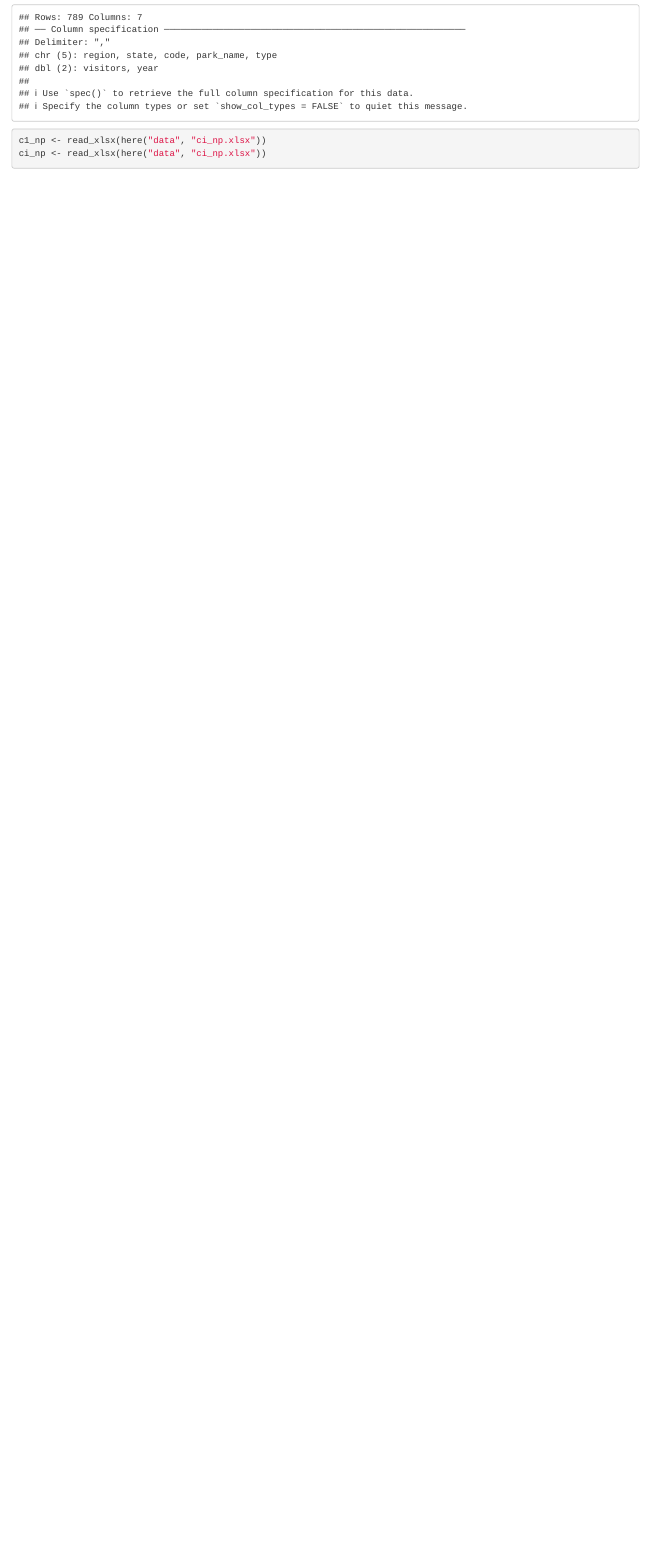
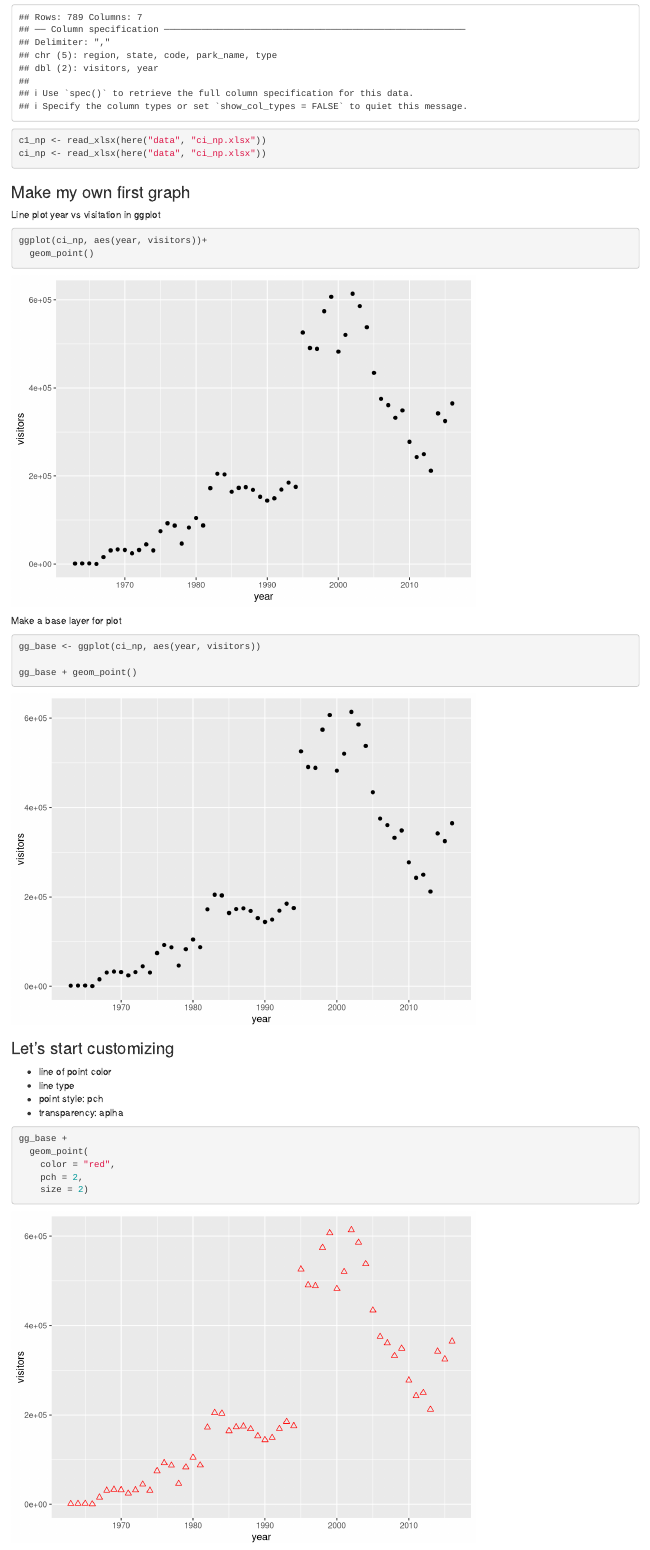
Before and after one commit to hforsythe/r-workshop2, an R Markdown document (plots-ggplot.Rmd): the page in a window 1100 px wide, from 500 px down. Rendered offline with R 4.5, knitr and Pandoc, with nearby package versions.

Commit message:
Added CI plots

````diff
--- a/plots-ggplot.Rmd
+++ b/plots-ggplot.Rmd
@@ -26,5 +26,42 @@ library(here) #install.packages("here")
 ca_np <- read_csv(here("data", "ca_np.csv"))
 c1_np <- read_xlsx(here("data", "ci_np.xlsx"))
 ci_np <- read_xlsx(here("data", "ci_np.xlsx"))
+```
 
+### Make my own first graph
+
+Line plot year vs visitation in ggplot
+
+```{r}
+ggplot(ci_np, aes(year, visitors))+
+  geom_point()
 ```
+
+
+Make a base layer for plot
+```{r}
+gg_base <- ggplot(ci_np, aes(year, visitors))
+
+gg_base + geom_point()
+```
+
+### Let's start customizing
+- line of point color
+- line type
+- point style: pch
+- transparency: aplha
+
+```{r}
+gg_base +
+  geom_point(
+    color = "red",
+    pch = 2,
+    size = 2)
+```
+### Update aes based on variables
+
+```{r}
+gg_base+
+  geom_point(
+    aes(size = visitors, color = year))
+```
````
Also changed, not shown: plots-ggplot.html.
